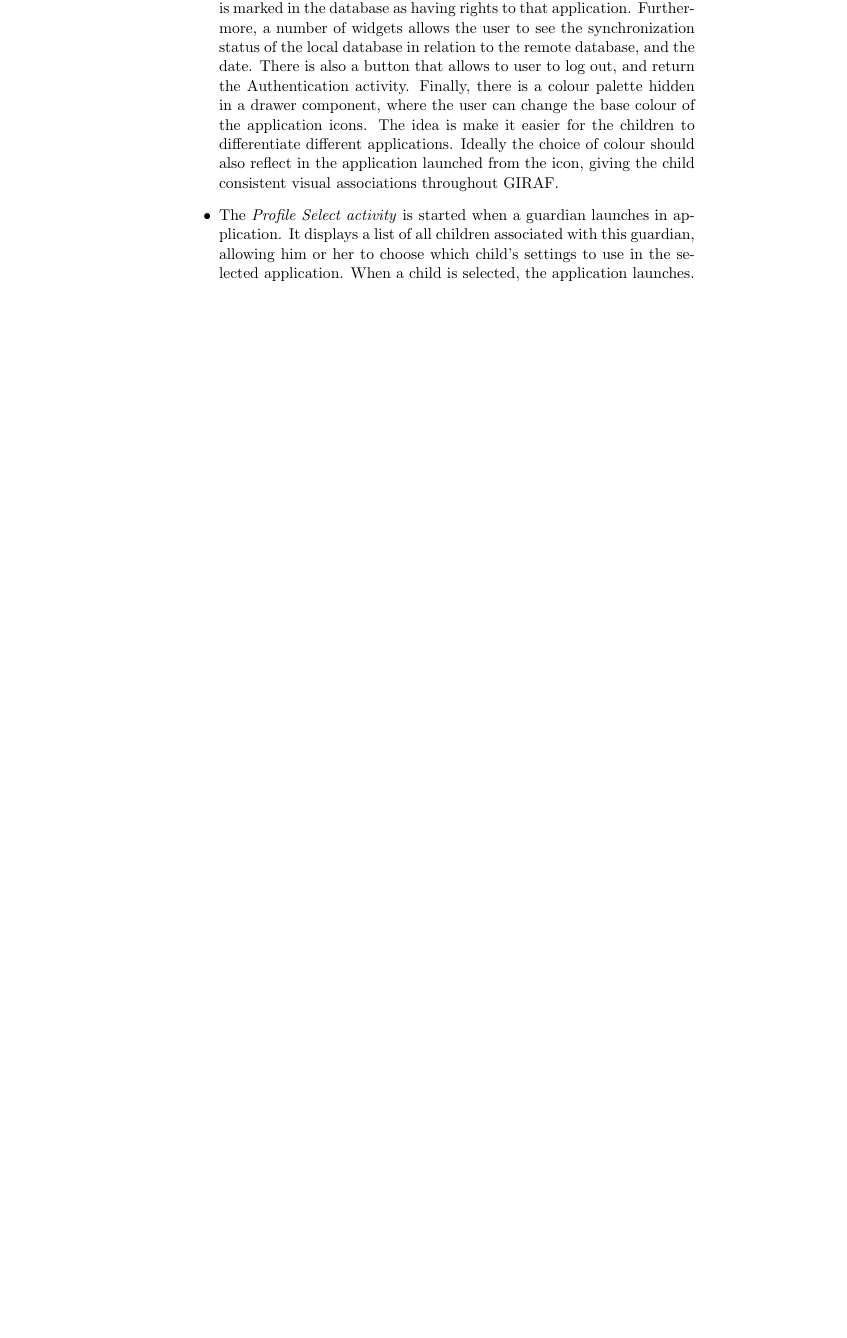
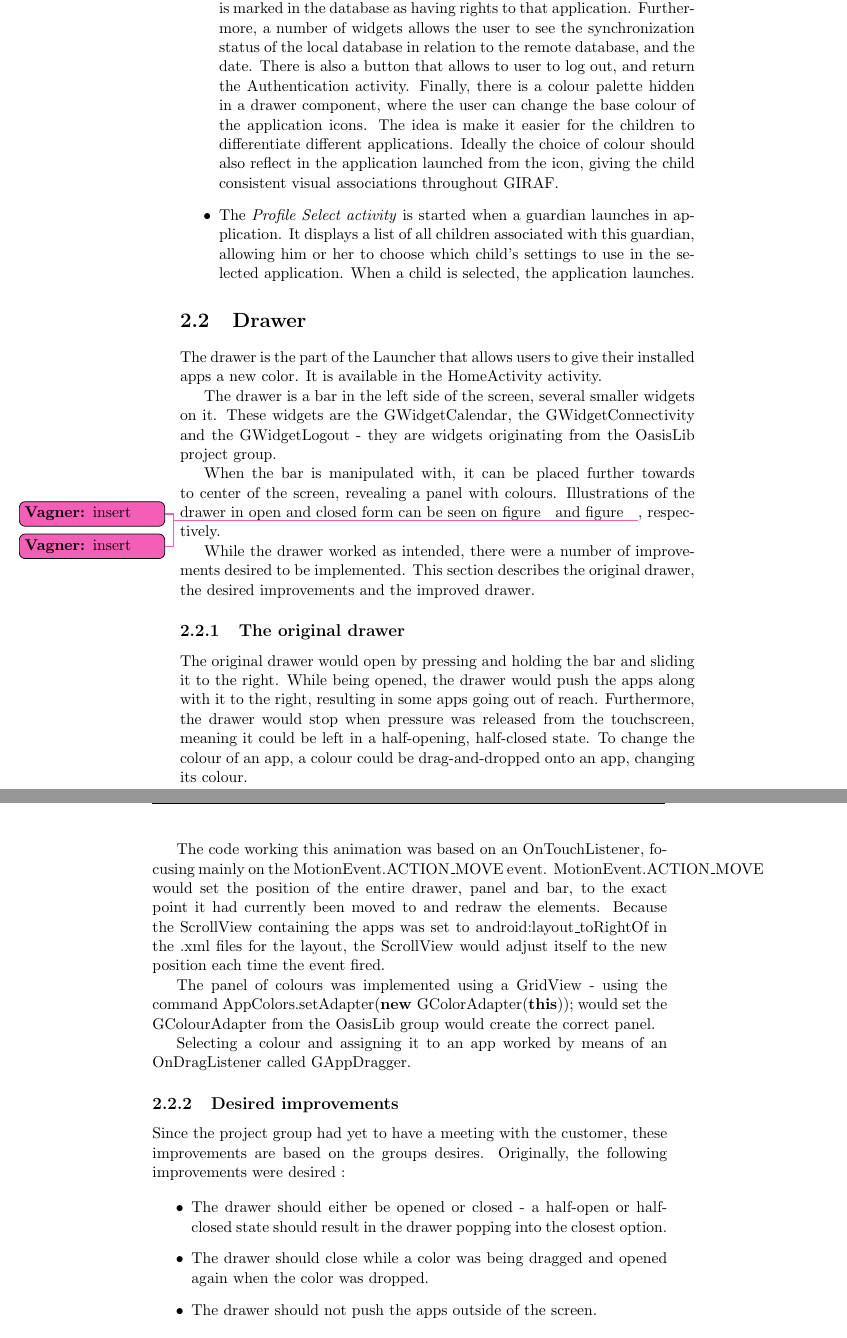
Before and after one commit to frmi/sw605f14-latex, a LaTeX document (master.tex, which reads documents/03-Sprint1/drawer.tex, preamble/commands.tex): part of page 14 of 23 before the commit and two parts of pages 14 and 15 of 25 after it, the two joined at a grey line, cut so that both start at the same text, the shorter picture padded with empty space. Compiled offline with pdfLaTeX.

Commit message:
Drawer section
Wrote the Drawer section for Sprint one and changed Vagners colour.
Stefan still needs to finish the drawer section before it is done.

```diff
--- /dev/null
+++ b/documents/03-Sprint1/drawer.tex
@@ -0,0 +1,38 @@
+\section{Drawer}
+The drawer is the part of the Launcher that allows users to give their installed apps a new color.
+It is available in the \lstinline{HomeActivity} activity.
+
+The drawer is a bar in the left side of the screen, several smaller widgets on it.
+These widgets are the \lstinline{GWidgetCalendar}, the \lstinline{GWidgetConnectivity} and the \lstinline{GWidgetLogout} - they are widgets originating from the \lstinline{OasisLib} project group.
+
+When the bar is manipulated with, it can be placed further towards to center of the screen, revealing a panel with colours.
+Illustrations of the drawer in open and closed form can be seen on figure \vagner{insert} and figure \vagner{insert}, respectively.
+
+While the drawer worked as intended, there were a number of improvements desired to be implemented.
+This section describes the original drawer, the desired improvements and the improved drawer.
+
+\subsection{The original drawer}
+
+The original drawer would open by pressing and holding the bar and sliding it to the right.
+While being opened, the drawer would push the apps along with it to the right, resulting in some apps going out of reach.
+Furthermore, the drawer would stop when pressure was released from the touchscreen, meaning it could be left in a half-opening, half-closed state.
+To change the colour of an app, a colour could be drag-and-dropped onto an app, changing its colour.
+
+The code working this animation was based on an \lstinline{OnTouchListener}, focusing mainly on the \lstinline{MotionEvent.ACTION_MOVE} event.
+\lstinline{MotionEvent.ACTION_MOVE} would set the position of the entire drawer, panel and bar, to the exact point it had currently been moved to and redraw the elements.
+Because the \lstinline{ScrollView} containing the apps was set to \lstinline{android:layout_toRightOf} in the .xml files for the layout, the \lstinline{ScrollView} would adjust itself to the new position each time the event fired.
+
+The panel of colours was implemented using a \lstinline{GridView} - using the command \lstinline{AppColors.setAdapter(new GColorAdapter(this));} would set the \lstinline{GColourAdapter} from the \lstinline{OasisLib} group would create the correct panel.
+
+Selecting a colour and assigning it to an app worked by means of an \lstinline{OnDragListener} called \lstinline{GAppDragger}.
+
+\subsection{Desired improvements}
+
+Since the project group had yet to have a meeting with the customer, these improvements are based on the groups desires.
+Originally, the following improvements were desired :
+
+\begin{itemize}
+\item The drawer should either be opened or closed - a half-open or half-closed state should result in the drawer popping into the closest option.
+\item The drawer should close while a color was being dragged and opened again when the color was dropped.
+\item The drawer should not push the apps outside of the screen.
+\end{itemize}
--- a/preamble/commands.tex
+++ b/preamble/commands.tex
@@ -50,7 +50,7 @@
 }
 % FORMAT FOR TODO:
 % [inline] (optional) besked navn bg-farve font-farve
-\newcommand{\vagner}[2][]{\namedtodo{#1}{#2}{Vagner}{orange}{black}}
+\newcommand{\vagner}[2][]{\namedtodo{#1}{#2}{Vagner}{CarnationPink}{black}}
 \newcommand{\thilemann}[2][]{\namedtodo{#1}{#2}{Stefan T}{NavyBlue!35}{black}}
 \newcommand{\jesper}[2][]{\namedtodo{#1}{#2}{Jesper}{green}{black}}
 \newcommand{\frederik}[2][]{\namedtodo{#1}{#2}{Frederik}{red!90}{black}}
```
Also changed, not shown: documents/03-Sprint1/index.tex (+1 -0 lines), documents/03-Sprint1/launcher-desc.tex (+1 -1 lines), documents/03-Sprint1/drawer.tex (28 more changed lines).
